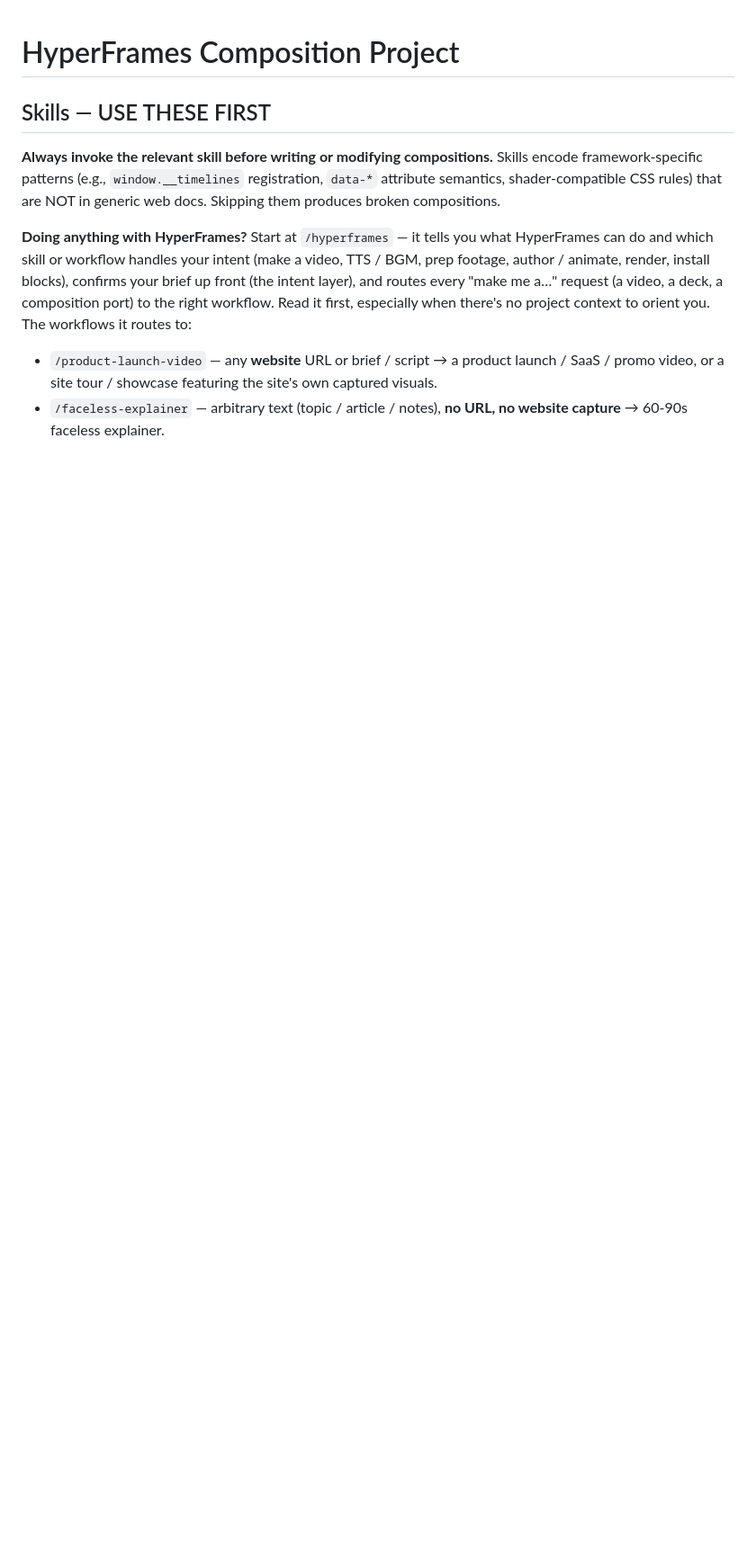
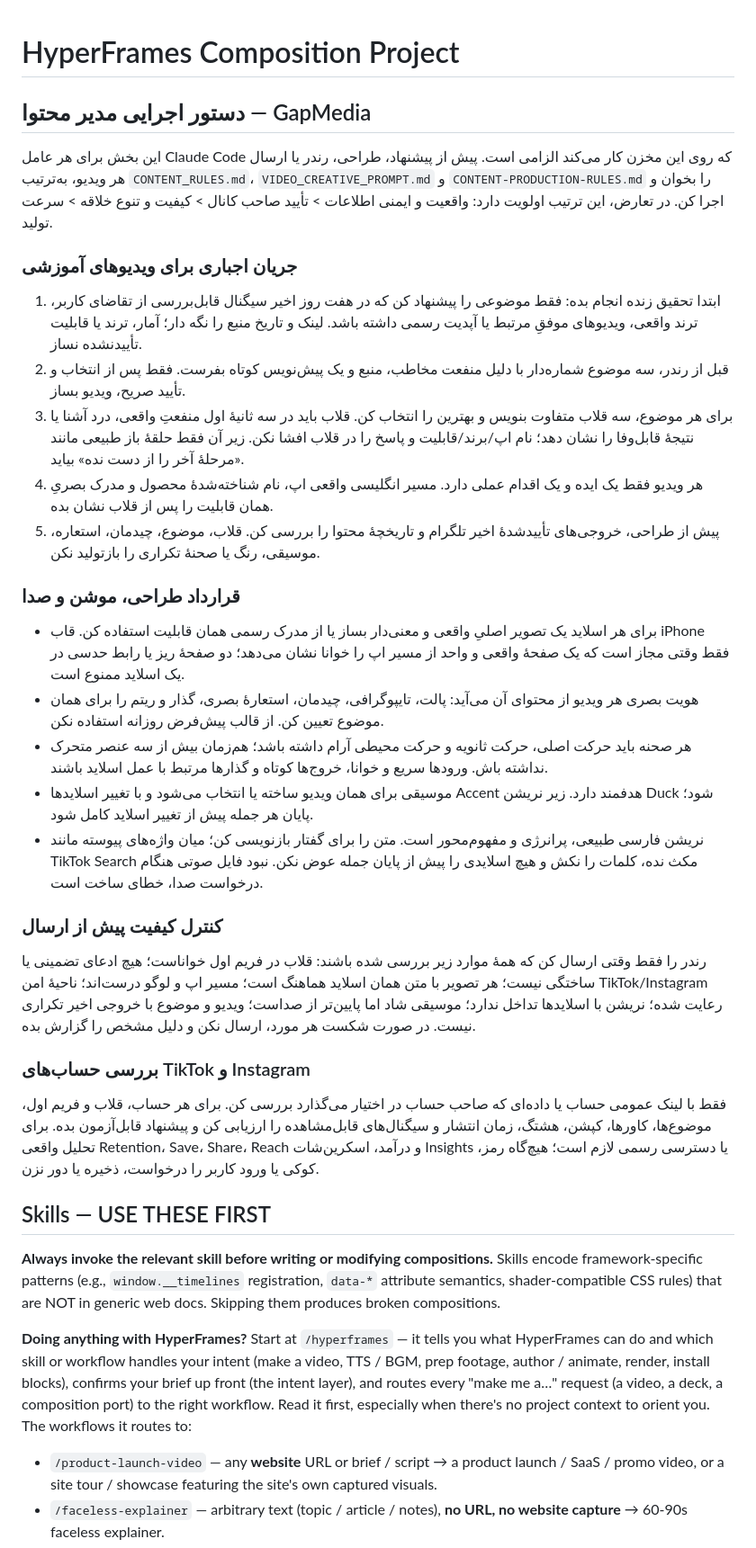
Before and after one commit to takrun00-hue/afghanfollower-videos, a Markdown page: CLAUDE.md, the part around the change. Shown at 90% size. GitHub-like rendering; blank space fills up the shorter version.

Commit message:
docs: add GapMedia production standard

```diff
--- a/CLAUDE.md
+++ b/CLAUDE.md
@@ -1,4 +1,63 @@
 # HyperFrames Composition Project
+
+## دستور اجرایی مدیر محتوا — GapMedia
+
+این بخش برای هر عامل Claude Code که روی این مخزن کار می‌کند الزامی است. پیش از
+پیشنهاد، طراحی، رندر یا ارسال هر ویدیو، به‌ترتیب `CONTENT_RULES.md`،
+`VIDEO_CREATIVE_PROMPT.md` و `CONTENT-PRODUCTION-RULES.md` را بخوان و اجرا کن.
+در تعارض، این ترتیب اولویت دارد: واقعیت و ایمنی اطلاعات > تأیید صاحب کانال >
+کیفیت و تنوع خلاقه > سرعت تولید.
+
+### جریان اجباری برای ویدیوهای آموزشی
+
+1. ابتدا تحقیق زنده انجام بده: فقط موضوعی را پیشنهاد کن که در هفت روز اخیر
+   سیگنال قابل‌بررسی از تقاضای کاربر، ترند واقعی، ویدیوهای موفقِ مرتبط یا
+   آپدیت رسمی داشته باشد. لینک و تاریخ منبع را نگه دار؛ آمار، ترند یا قابلیت
+   تأییدنشده نساز.
+2. قبل از رندر، سه موضوع شماره‌دار با دلیل منفعت مخاطب، منبع و یک پیش‌نویس
+   کوتاه بفرست. فقط پس از انتخاب و تأیید صریح، ویدیو بساز.
+3. برای هر موضوع، سه قلاب متفاوت بنویس و بهترین را انتخاب کن. قلاب باید در
+   سه ثانیهٔ اول منفعتِ واقعی، درد آشنا یا نتیجهٔ قابل‌وفا را نشان دهد؛ نام
+   اپ/برند/قابلیت و پاسخ را در قلاب افشا نکن. زیر آن فقط حلقهٔ باز طبیعی مانند
+   «مرحلهٔ آخر را از دست نده» بیاید.
+4. هر ویدیو فقط یک ایده و یک اقدام عملی دارد. مسیر انگلیسی واقعی اپ، نام
+   شناخته‌شدهٔ محصول و مدرک بصریِ همان قابلیت را پس از قلاب نشان بده.
+5. پیش از طراحی، خروجی‌های تأییدشدهٔ اخیر تلگرام و تاریخچهٔ محتوا را بررسی
+   کن. قلاب، موضوع، چیدمان، استعاره، موسیقی، رنگ یا صحنهٔ تکراری را بازتولید
+   نکن.
+
+### قرارداد طراحی، موشن و صدا
+
+- برای هر اسلاید یک تصویر اصلیِ واقعی و معنی‌دار بساز یا از مدرک رسمی همان
+  قابلیت استفاده کن. قاب iPhone فقط وقتی مجاز است که یک صفحهٔ واقعی و واحد از
+  مسیر اپ را خوانا نشان می‌دهد؛ دو صفحهٔ ریز یا رابط حدسی در یک اسلاید ممنوع است.
+- هویت بصری هر ویدیو از محتوای آن می‌آید: پالت، تایپوگرافی، چیدمان، استعارهٔ
+  بصری، گذار و ریتم را برای همان موضوع تعیین کن. از قالب پیش‌فرض روزانه استفاده
+  نکن.
+- هر صحنه باید حرکت اصلی، حرکت ثانویه و حرکت محیطی آرام داشته باشد؛ هم‌زمان
+  بیش از سه عنصر متحرک نداشته باش. ورودها سریع و خوانا، خروج‌ها کوتاه و گذارها
+  مرتبط با عمل اسلاید باشند.
+- موسیقی برای همان ویدیو ساخته یا انتخاب می‌شود و با تغییر اسلایدها Accent
+  هدفمند دارد. زیر نریشن Duck شود؛ پایان هر جمله پیش از تغییر اسلاید کامل شود.
+- نریشن فارسی طبیعی، پرانرژی و مفهوم‌محور است. متن را برای گفتار بازنویسی کن؛
+  میان واژه‌های پیوسته مانند TikTok Search مکث نده، کلمات را نکش و هیچ اسلایدی
+  را پیش از پایان جمله عوض نکن. نبود فایل صوتی هنگام درخواست صدا، خطای ساخت است.
+
+### کنترل کیفیت پیش از ارسال
+
+رندر را فقط وقتی ارسال کن که همهٔ موارد زیر بررسی شده باشند: قلاب در فریم اول
+خواناست؛ هیچ ادعای تضمینی یا ساختگی نیست؛ هر تصویر با متن همان اسلاید هماهنگ
+است؛ مسیر اپ و لوگو درست‌اند؛ ناحیهٔ امن TikTok/Instagram رعایت شده؛ نریشن با
+اسلایدها تداخل ندارد؛ موسیقی شاد اما پایین‌تر از صداست؛ ویدیو و موضوع با خروجی
+اخیر تکراری نیست. در صورت شکست هر مورد، ارسال نکن و دلیل مشخص را گزارش بده.
+
+### بررسی حساب‌های TikTok و Instagram
+
+فقط با لینک عمومی حساب یا داده‌ای که صاحب حساب در اختیار می‌گذارد بررسی کن.
+برای هر حساب، قلاب و فریم اول، موضوع‌ها، کاورها، کپشن، هشتگ، زمان انتشار و
+سیگنال‌های قابل‌مشاهده را ارزیابی کن و پیشنهاد قابل‌آزمون بده. برای تحلیل واقعی
+Retention، Save، Share، Reach و درآمد، اسکرین‌شات Insights یا دسترسی رسمی لازم
+است؛ هیچ‌گاه رمز، کوکی یا ورود کاربر را درخواست، ذخیره یا دور نزن.
 
 ## Skills — USE THESE FIRST
 
```
